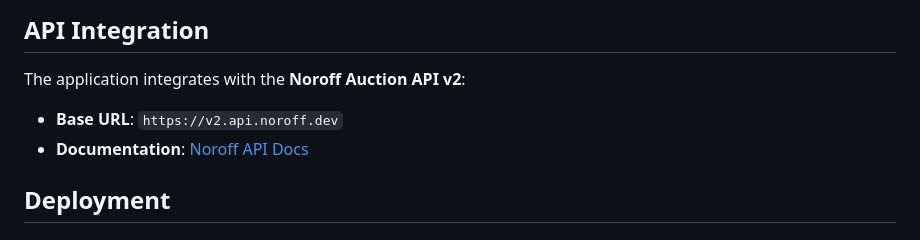
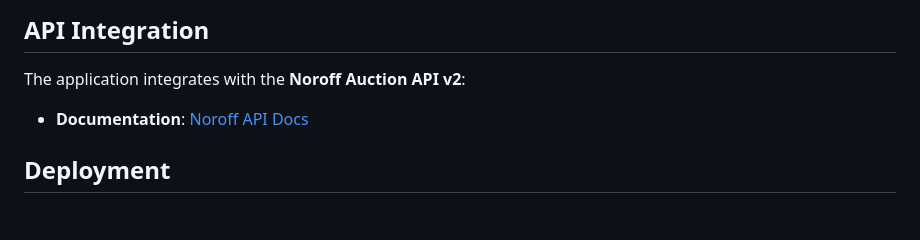
Before and after one commit to tin-kri/Semester-Project-2, a Markdown page: README.md, the part around the change. GitHub-like rendering.

Commit message:
deploy bug again

```diff
--- a/README.md
+++ b/README.md
@@ -118,7 +118,6 @@ VITE_TEST_USER_PASSWORD=your_password
 ##  API Integration
 
 The application integrates with the **Noroff Auction API v2**:
-- **Base URL**: `https://v2.api.noroff.dev`
 - **Documentation**: [Noroff API Docs](https://api.noroff.dev/docs/static/index.html)
 
 ##  Deployment
```
